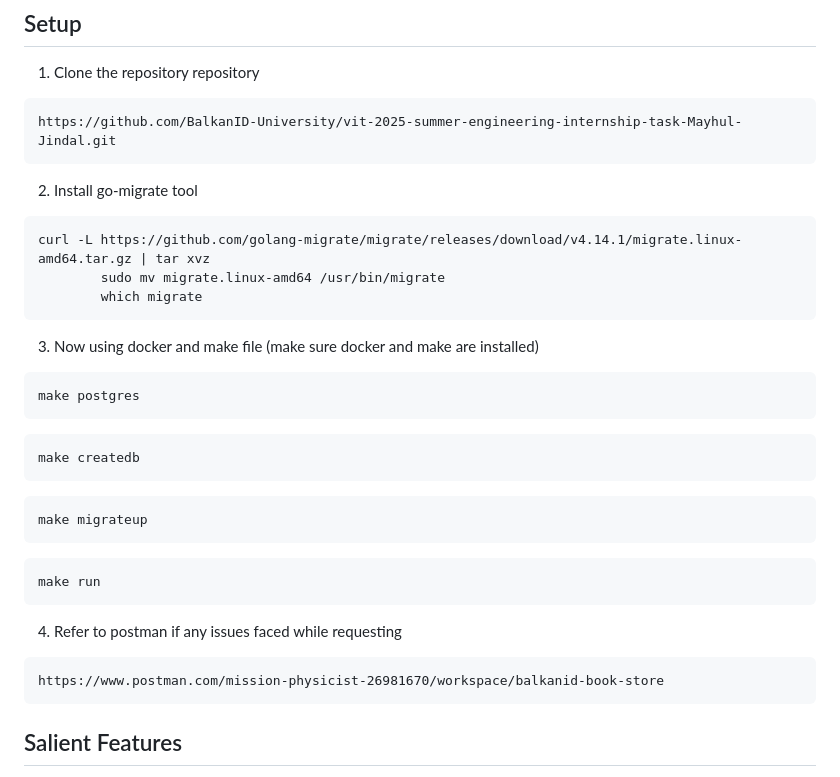
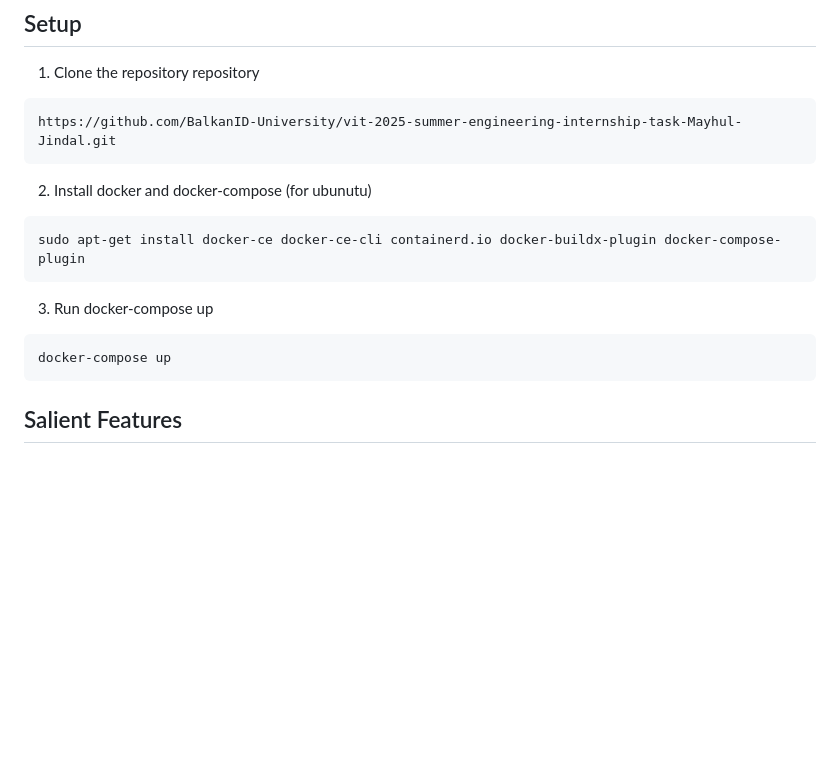
Before and after one commit to Mayhul-Jindal/ecommerce, a Markdown page: README.md, the part around the change. Drawn GitHub-style; blank space fills up the shorter version.

Commit message:
feat: added docker-compose and nginx reverse proxy

````diff
--- a/README.md
+++ b/README.md
@@ -11,30 +11,14 @@ Build a robust online book store to handle user authentication, authorization an
 https://github.com/BalkanID-University/vit-2025-summer-engineering-internship-task-Mayhul-Jindal.git
 ```
 
-2. Install go-migrate tool
+2. Install docker and docker-compose (for ubunutu)
 ```
-curl -L https://github.com/golang-migrate/migrate/releases/download/v4.14.1/migrate.linux-amd64.tar.gz | tar xvz
-        sudo mv migrate.linux-amd64 /usr/bin/migrate
-        which migrate
+sudo apt-get install docker-ce docker-ce-cli containerd.io docker-buildx-plugin docker-compose-plugin
 ```
 
-3. Now using docker and make file (make sure docker and make are installed)
+3. Run docker-compose up
 ```
-make postgres
-```
-```
-make createdb
-```
-```
-make migrateup
-```
-```
-make run
-```
-
-4. Refer to postman if any issues faced while requesting
-```
-https://www.postman.com/mission-physicist-26981670/workspace/balkanid-book-store
+docker-compose up
 ```
 
 ## Salient Features
````
